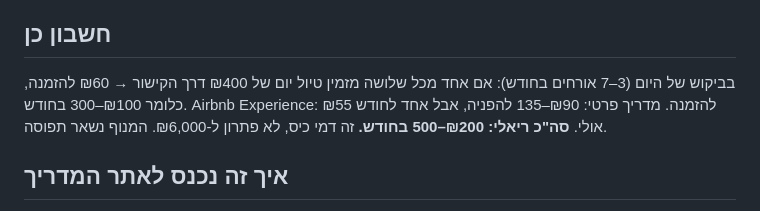
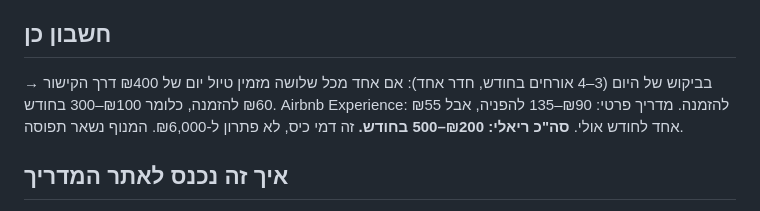
Before and after one commit to oraykin7-source/airbnb-florentin, a Markdown page: docs/partnerships-2026-10-01.md, the part around the change. GitHub-like rendering.

Commit message:
Partnerships: realistic volume is 3-4 guests a month
Co-Authored-By: Claude Fable 5.1 <noreply@anthropic.com>

```diff
--- a/docs/partnerships-2026-10-01.md
+++ b/docs/partnerships-2026-10-01.md
@@ -22,7 +22,7 @@ $15 (≈₪55) על כל Experience/Service שאורח מזמין ומשלים
 - Bounce (אחסון מזוודות) – לבדוק תוכנית.
 
 ## חשבון כן
-בביקוש של היום (3–7 אורחים בחודש): אם אחד מכל שלושה מזמין טיול יום של ₪400 דרך הקישור → ₪60 להזמנה, כלומר ₪100–300 בחודש. Airbnb Experience: ₪55 להזמנה. מדריך פרטי: ₪90–135 להפניה, אבל אחד לחודש אולי. **סה"כ ריאלי: ₪200–500 בחודש.** זה דמי כיס, לא פתרון ל-₪6,000. המנוף נשאר תפוסה.
+בביקוש של היום (3–4 אורחים בחודש, חדר אחד): אם אחד מכל שלושה מזמין טיול יום של ₪400 דרך הקישור → ₪60 להזמנה, כלומר ₪100–300 בחודש. Airbnb Experience: ₪55 להזמנה. מדריך פרטי: ₪90–135 להפניה, אבל אחד לחודש אולי. **סה"כ ריאלי: ₪200–500 בחודש.** זה דמי כיס, לא פתרון ל-₪6,000. המנוף נשאר תפוסה.
 
 ## איך זה נכנס לאתר המדריך
 כרטיס חדש "Day trips & tours" ב-`content/house.json` (קבוצת local) עם 4–6 שורות: מצדה-ים המלח, ירושלים, סיור גרפיטי בפלורנטין, סיור אוכל בלוינסקי, eSIM. כל שורה עם קישור שותף. גילוי קצר באנגלית: "Oren earns a small commission, you pay the same price."
```
